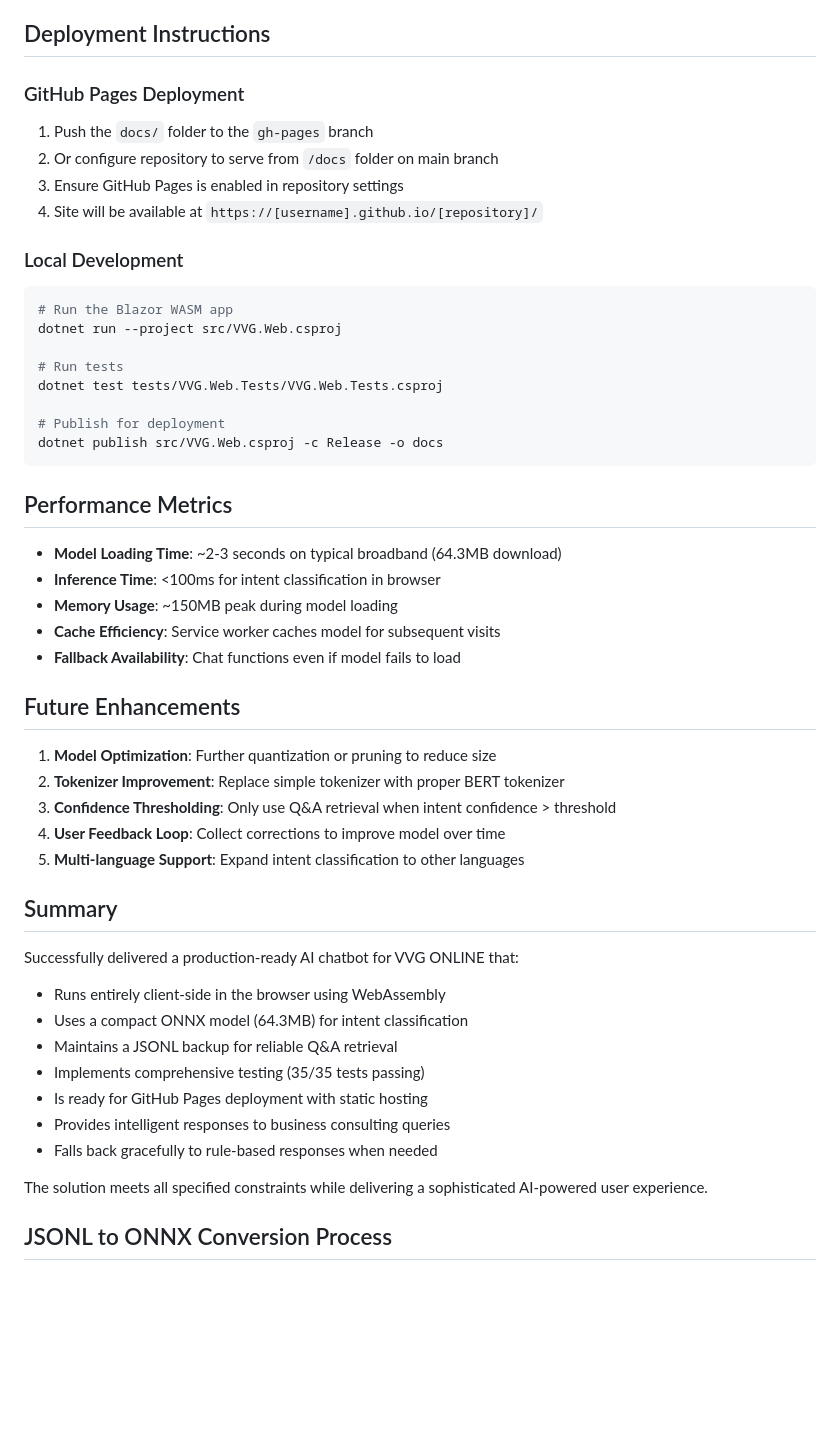
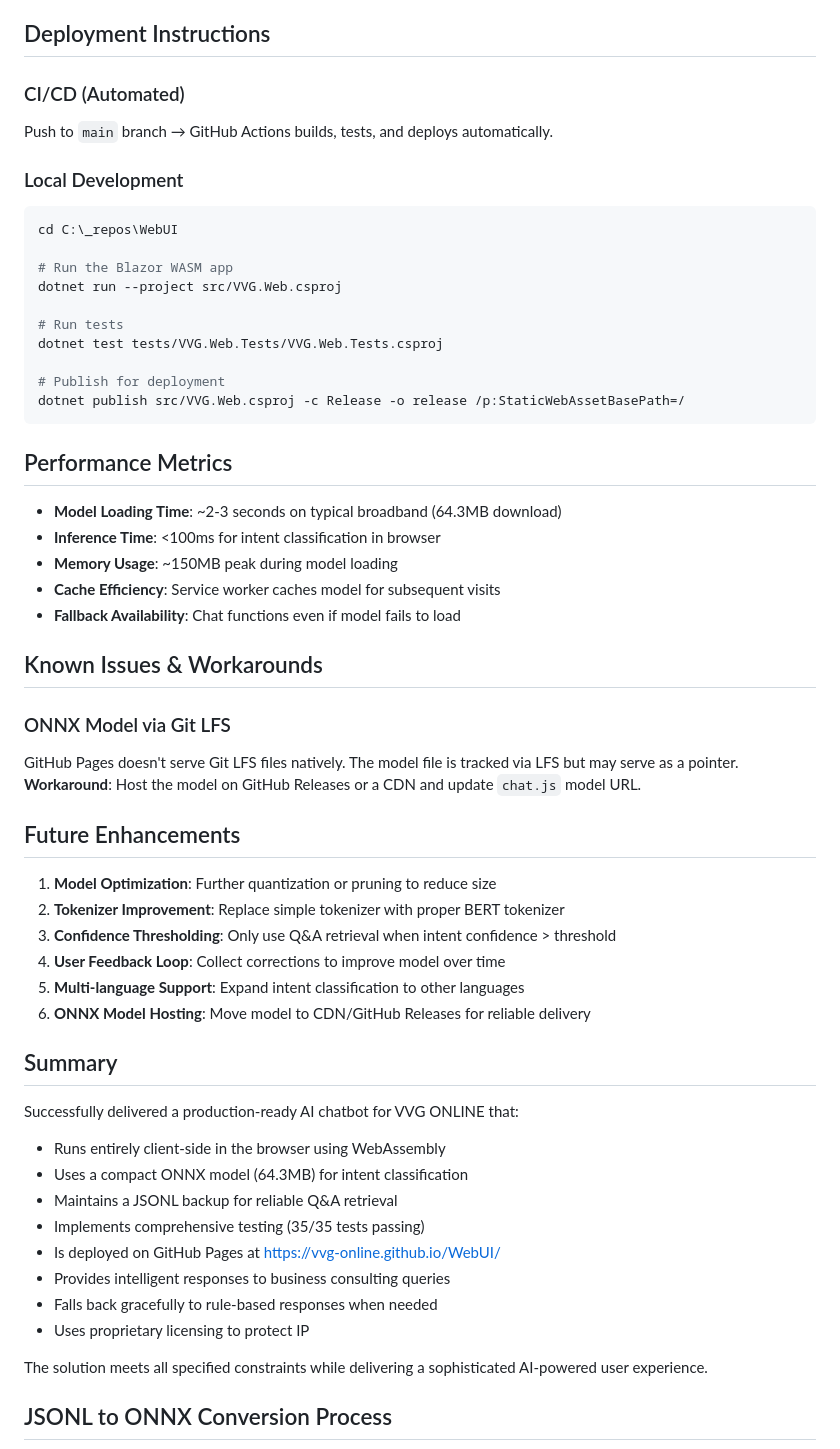
Before and after one commit to VVG-ONLINE/WebUI, a Markdown page: SESSION_SUMMARY.md, the part around one of its changes. GitHub-like rendering; blank space fills up the shorter version.

````diff
--- a/SESSION_SUMMARY.md
+++ b/SESSION_SUMMARY.md
@@ -101,16 +137,15 @@ window.transformersChat = {
 
 ## Deployment Instructions
 
-### GitHub Pages Deployment
+### CI/CD (Automated)
 
-1. Push the `docs/` folder to the `gh-pages` branch
-2. Or configure repository to serve from `/docs` folder on main branch
-3. Ensure GitHub Pages is enabled in repository settings
-4. Site will be available at `https://[username].github.io/[repository]/`
+Push to `main` branch → GitHub Actions builds, tests, and deploys automatically.
 
 ### Local Development
 
 ```bash
+cd C:\_repos\WebUI
+
 # Run the Blazor WASM app
 dotnet run --project src/VVG.Web.csproj
 
@@ -118,7 +153,7 @@ dotnet run --project src/VVG.Web.csproj
 dotnet test tests/VVG.Web.Tests/VVG.Web.Tests.csproj
 
 # Publish for deployment
-dotnet publish src/VVG.Web.csproj -c Release -o docs
+dotnet publish src/VVG.Web.csproj -c Release -o release /p:StaticWebAssetBasePath=/
 ```
 
 ## Performance Metrics
@@ -129,6 +164,12 @@ dotnet publish src/VVG.Web.csproj -c Release -o docs
 - **Cache Efficiency**: Service worker caches model for subsequent visits
 - **Fallback Availability**: Chat functions even if model fails to load
 
+## Known Issues & Workarounds
+
+### ONNX Model via Git LFS
+
+GitHub Pages doesn't serve Git LFS files natively. The model file is tracked via LFS but may serve as a pointer. **Workaround**: Host the model on GitHub Releases or a CDN and update `chat.js` model URL.
+
 ## Future Enhancements
 
 1. **Model Optimization**: Further quantization or pruning to reduce size
@@ -136,6 +177,7 @@ dotnet publish src/VVG.Web.csproj -c Release -o docs
 3. **Confidence Thresholding**: Only use Q&A retrieval when intent confidence > threshold
 4. **User Feedback Loop**: Collect corrections to improve model over time
 5. **Multi-language Support**: Expand intent classification to other languages
+6. **ONNX Model Hosting**: Move model to CDN/GitHub Releases for reliable delivery
 
 ## Summary
 
@@ -145,9 +187,10 @@ Successfully delivered a production-ready AI chatbot for VVG ONLINE that:
 - Uses a compact ONNX model (64.3MB) for intent classification
 - Maintains a JSONL backup for reliable Q&A retrieval
 - Implements comprehensive testing (35/35 tests passing)
-- Is ready for GitHub Pages deployment with static hosting
+- Is deployed on GitHub Pages at https://vvg-online.github.io/WebUI/
 - Provides intelligent responses to business consulting queries
 - Falls back gracefully to rule-based responses when needed
+- Uses proprietary licensing to protect IP
 
 The solution meets all specified constraints while delivering a sophisticated AI-powered user experience.
 
````
Also changed, not shown: other parts of SESSION_SUMMARY.md (+48 -12 lines).
